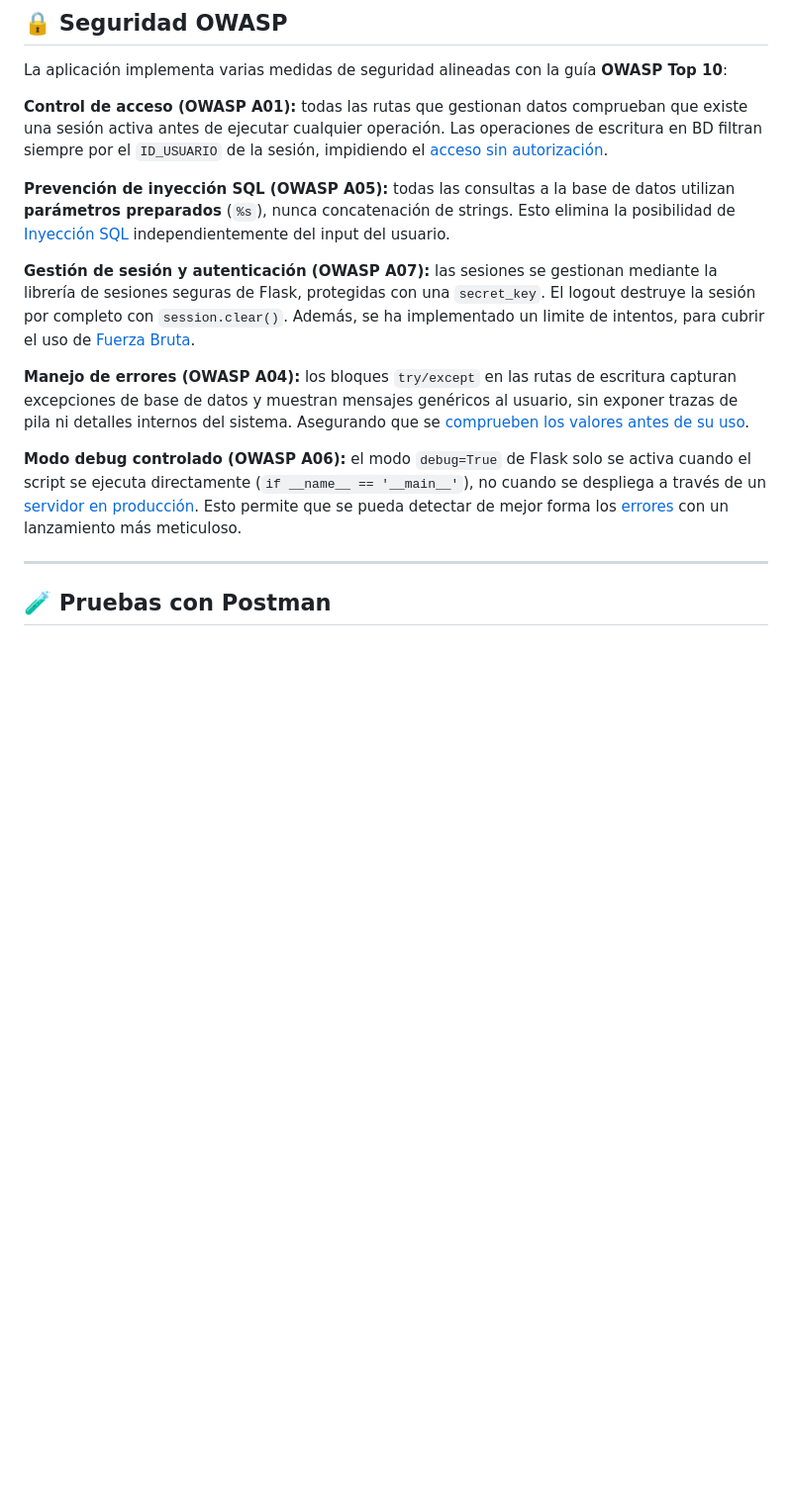
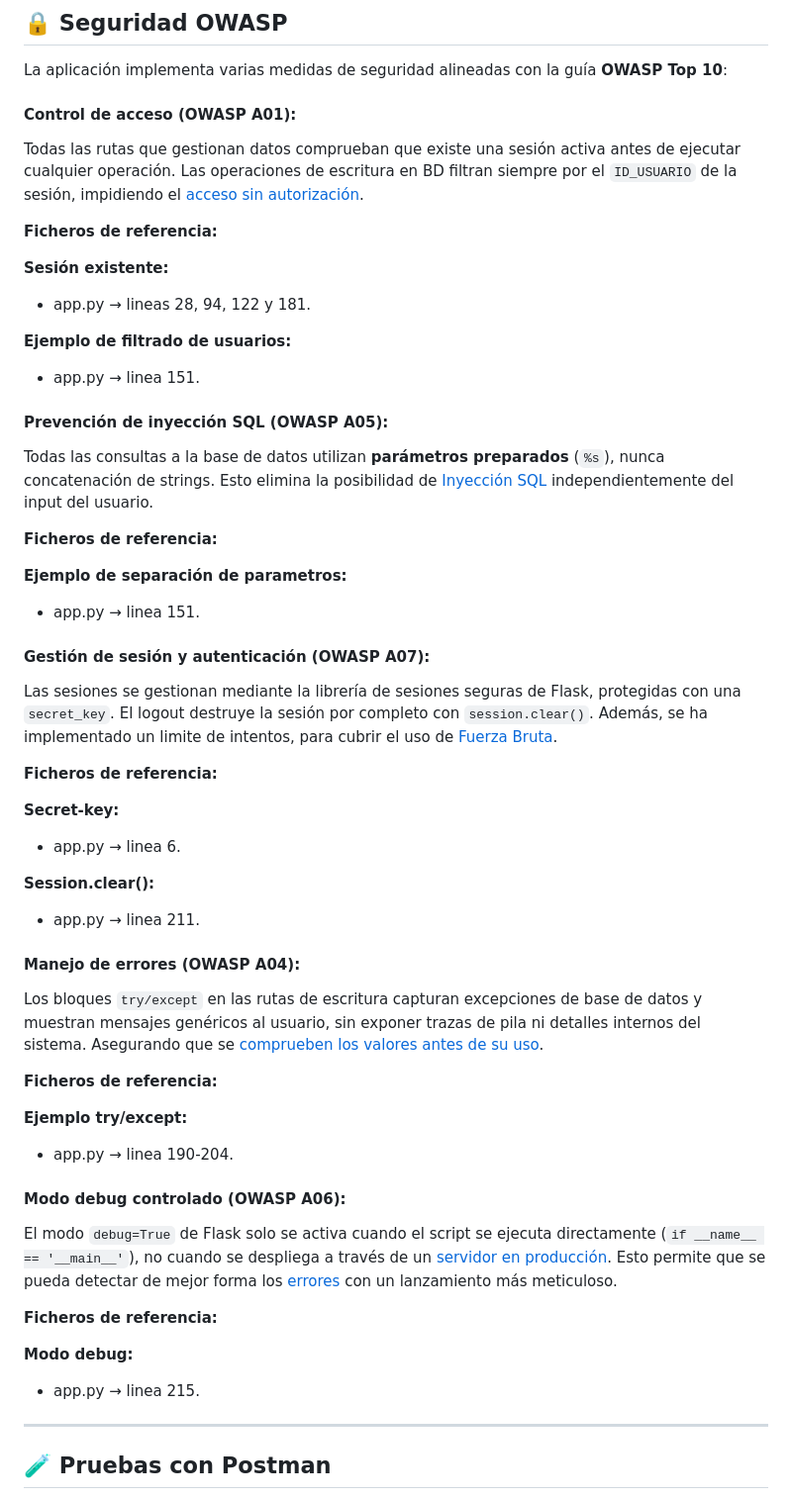
Before and after one commit to manuelDiazpas/practica-paginaWeb-dockerBDD, a Markdown page: README.md, the part around the change. Shown at 99% size. Drawn GitHub-style; blank space fills up the shorter version.

Commit message:
Referenciado de zonas owasp en fichero app.py

```diff
--- a/README.md
+++ b/README.md
@@ -292,22 +292,66 @@ Destruye completamente la sesión del usuario con `session.clear()` y redirige a
 
 La aplicación implementa varias medidas de seguridad alineadas con la guía **OWASP Top 10**:
 
-**Control de acceso (OWASP A01):** todas las rutas que gestionan datos comprueban que existe una sesión activa antes de ejecutar cualquier operación.
+#### **Control de acceso (OWASP A01):**
+
+Todas las rutas que gestionan datos comprueban que existe una sesión activa antes de ejecutar cualquier operación.
 Las operaciones de escritura en BD filtran siempre por el `ID_USUARIO` de la sesión, impidiendo el [acceso sin autorización](https://cwe.mitre.org/data/definitions/862.html).
 
-**Prevención de inyección SQL (OWASP A05):** todas las consultas a la base de datos utilizan **parámetros preparados** (`%s`), nunca concatenación de strings.
-Esto elimina la posibilidad de [Inyección SQL](https://cwe.mitre.org/data/definitions/89.html) independientemente del input del usuario.
+**Ficheros de referencia:**
 
-**Gestión de sesión y autenticación (OWASP A07):** las sesiones se gestionan mediante la librería de sesiones seguras de Flask, protegidas con una `secret_key`.
-El logout destruye la sesión por completo con `session.clear()`.
-Además, se ha implementado un limite de intentos, para cubrir el uso de [Fuerza Bruta](https://cwe.mitre.org/data/definitions/307.html).
+**Sesión existente:**
 
-**Manejo de errores (OWASP A04):** los bloques `try/except` en las rutas de escritura capturan excepciones de base de datos y muestran mensajes genéricos al usuario,
-sin exponer trazas de pila ni detalles internos del sistema. Asegurando que se [comprueben los valores antes de su uso](https://cwe.mitre.org/data/definitions/319.html).
+- app.py → lineas 28, 94, 122 y 181.
 
-**Modo debug controlado (OWASP A06):** el modo `debug=True` de Flask solo se activa cuando el script se ejecuta directamente (`if __name__ == '__main__'`),
-no cuando se despliega a través de un [servidor en producción](https://cwe.mitre.org/data/definitions/602.html).
+**Ejemplo de filtrado de usuarios:**
+
+- app.py → linea 151.
+
+#### **Prevención de inyección SQL (OWASP A05):**
+
+Todas las consultas a la base de datos utilizan **parámetros preparados** (`%s`), nunca concatenación de strings. Esto elimina la posibilidad de [Inyección SQL](https://cwe.mitre.org/data/definitions/89.html) independientemente del input del usuario.
+
+**Ficheros de referencia:**
+
+**Ejemplo de separación de parametros:**
+
+- app.py → linea 151.
+
+#### **Gestión de sesión y autenticación (OWASP A07):**
+
+Las sesiones se gestionan mediante la librería de sesiones seguras de Flask, protegidas con una `secret_key`.
+El logout destruye la sesión por completo con `session.clear()`. Además, se ha implementado un limite de intentos, para cubrir el uso de [Fuerza Bruta](https://cwe.mitre.org/data/definitions/307.html).
+
+**Ficheros de referencia:**
+
+**Secret-key:**
+
+- app.py → linea 6.
+
+**Session.clear():**
+
+- app.py → linea 211.
+
+#### **Manejo de errores (OWASP A04):**
+
+Los bloques `try/except` en las rutas de escritura capturan excepciones de base de datos y muestran mensajes genéricos al usuario, sin exponer trazas de pila ni detalles internos del sistema. Asegurando que se [comprueben los valores antes de su uso](https://cwe.mitre.org/data/definitions/319.html).
+
+**Ficheros de referencia:**
+
+**Ejemplo try/except:**
+
+- app.py → linea 190-204.
+
+#### **Modo debug controlado (OWASP A06):**
+
+El modo `debug=True` de Flask solo se activa cuando el script se ejecuta directamente (`if __name__ == '__main__'`), no cuando se despliega a través de un [servidor en producción](https://cwe.mitre.org/data/definitions/602.html).
 Esto permite que se pueda detectar de mejor forma los [errores](https://cwe.mitre.org/data/definitions/501.html) con un lanzamiento más meticuloso.
+
+**Ficheros de referencia:**
+
+**Modo debug:**
+
+- app.py → linea 215.
 
 ---
 
```
